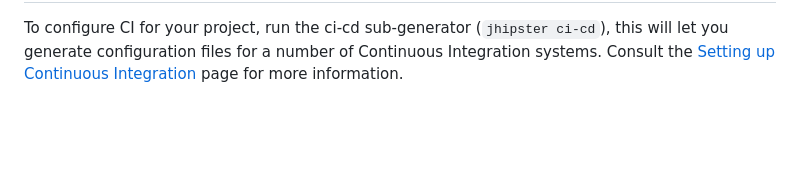
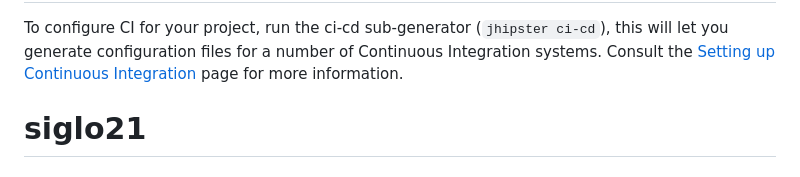
Before and after one commit to Beckermannns/siglo21, a Markdown page: README.md, the part around the change. GitHub-like rendering; blank space fills up the shorter version.

```diff
--- a/README.md
+++ b/README.md
@@ -263,3 +263,4 @@ To configure CI for your project, run the ci-cd sub-generator (`jhipster ci-cd`)
 [Leaflet]: https://leafletjs.com/
 [DefinitelyTyped]: https://definitelytyped.org/
 [Angular CLI]: https://cli.angular.io/
+# siglo21
```
